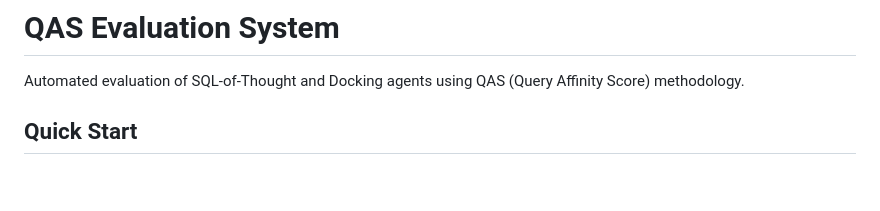
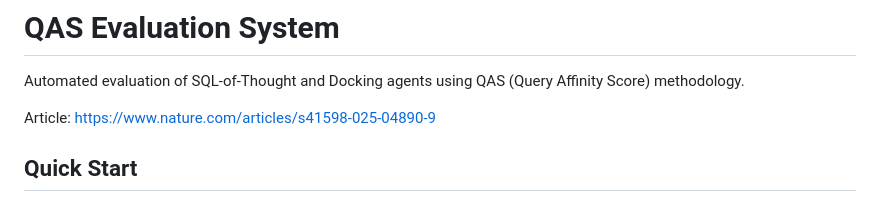
Before and after one commit to JonathanReyess/ev-supply-chain-sql-agent, a Markdown page: src/QAS-eval/README.md, the part around the change. Rendered like a GitHub page; blank space fills up the shorter version.

Commit message:
added article to readme

```diff
--- a/src/QAS-eval/README.md
+++ b/src/QAS-eval/README.md
@@ -1,6 +1,8 @@
 # QAS Evaluation System
 
 Automated evaluation of SQL-of-Thought and Docking agents using QAS (Query Affinity Score) methodology.
+
+Article: https://www.nature.com/articles/s41598-025-04890-9
 
 ## Quick Start
 
```
